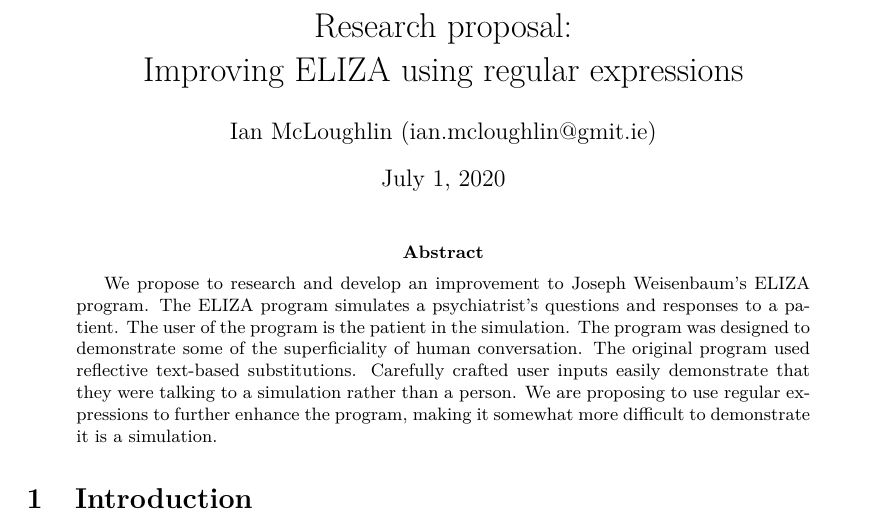
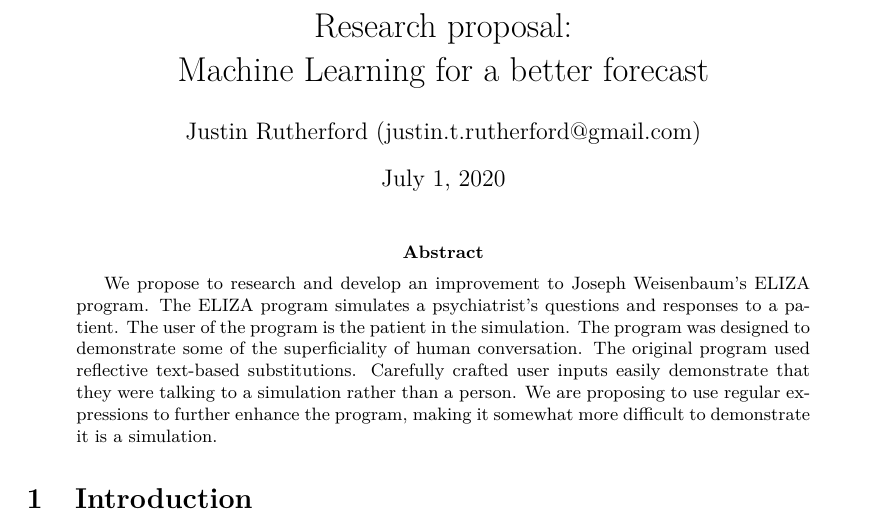
Before and after one commit to jruther/research-proposal, a LaTeX paper (proposal.tex): part of page 1 of 5, cut so that both start at the same text. Compiled offline with pdfLaTeX.

Commit message:
Initiate

```diff
--- a/proposal.tex
+++ b/proposal.tex
@@ -137,8 +137,8 @@
 \setminted{frame=lines, framesep=2mm, baselinestretch=1.2, linenos}
 
 % The title.
-\title{Research proposal: \\ Improving ELIZA using regular expressions}
-\author{Ian McLoughlin (ian.mcloughlin@gmit.ie)}
+\title{Research proposal: \\ Machine Learning for a better forecast}
+\author{Justin Rutherford (justin.t.rutherford@gmail.com)}
 \date{\today}
 
 % Everything above the below \begin{document} command is referred to as the
```
Also changed, not shown: proposal.pdf.
